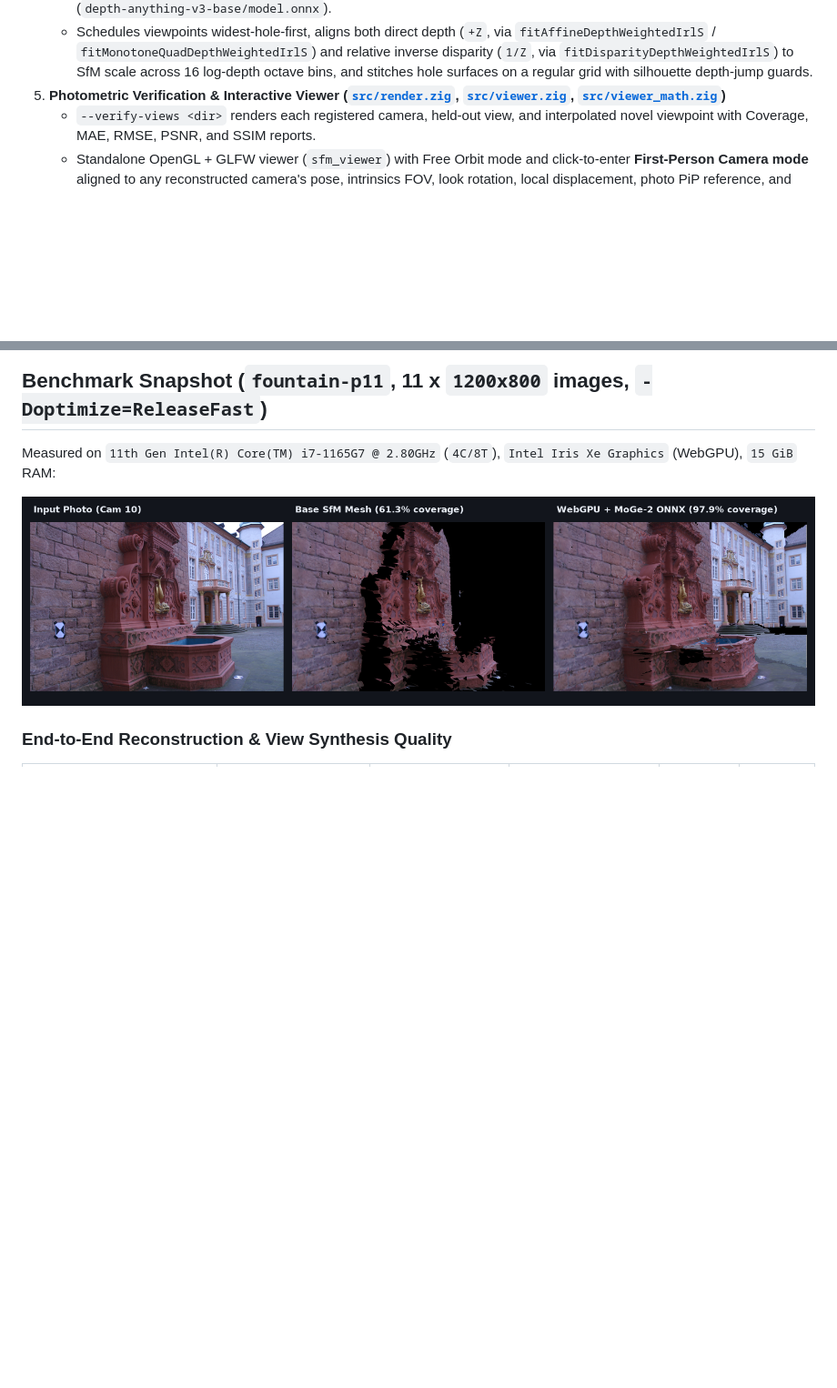
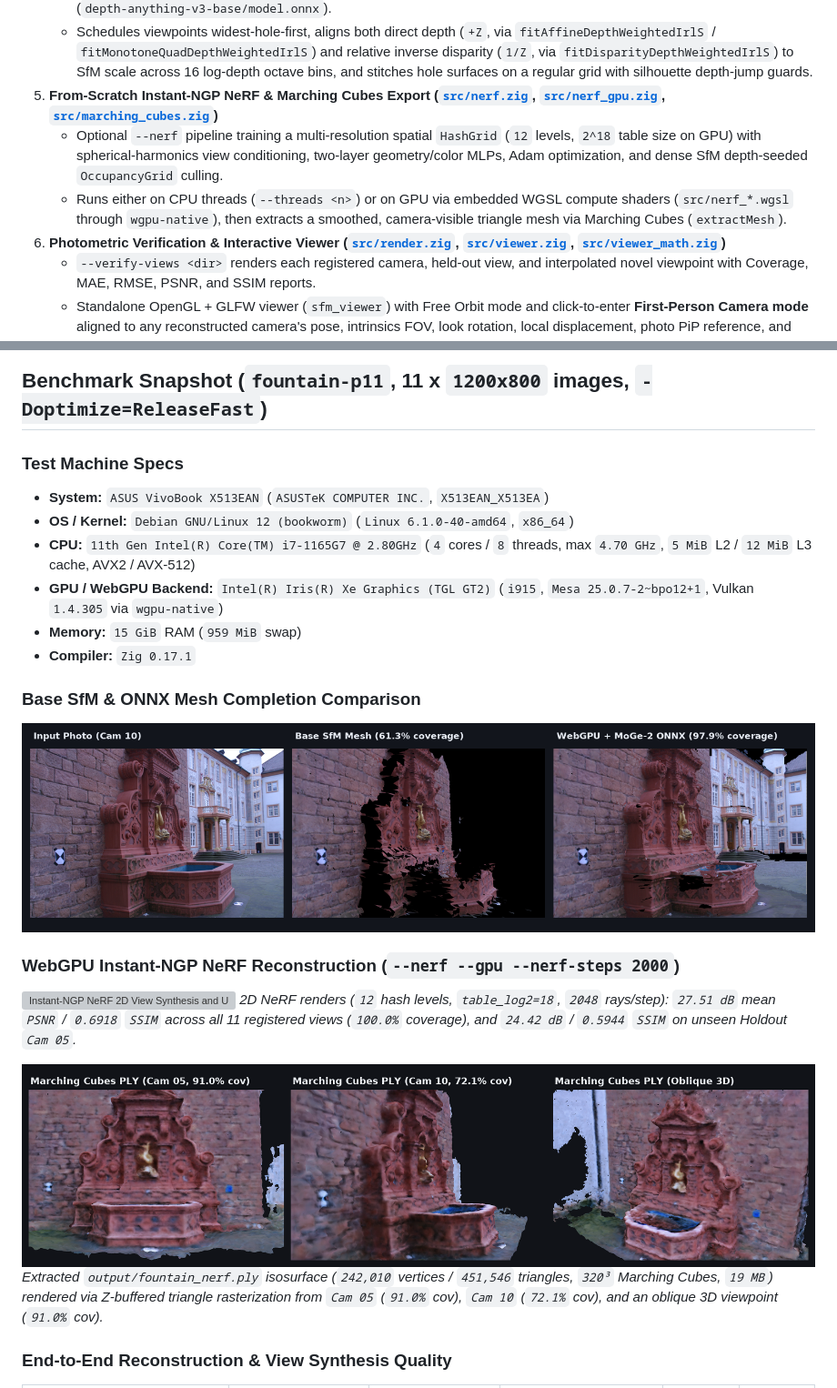
Before and after one commit to Sublime12/3d_reconstruction, a Markdown page: README.md, 2 parts joined by grey strips. Shown at 91% size. GitHub-like rendering; pictures changed too: assets/nerf_mesh.png (added); blank space fills up the shorter version; grey boxes are pictures that could not be loaded.

Commit message:
docs: add test machine specs, NeRF reconstruction visuals, and benchmarks to README

```diff
--- a/README.md
+++ b/README.md
@@ -19,7 +19,10 @@ Starting from a calibrated multi-view photo collection (`K.txt` + images), **`3d
 4. **Optional 3D Transformer Hole Completion ([`src/neural_depth.zig`](src/neural_depth.zig))**
    - Optional `--nn-model <onnx>` pass using native bindings to **ONNX Runtime** (`c_ort.h`) supporting **MoGe-2 ViT-B** (`moge-2-vitb-normal.onnx`), **Depth Anything 2 Base** (`depth-anything-v2-base.onnx`), and **Depth Anything 3 Base** (`depth-anything-v3-base/model.onnx`).
    - Schedules viewpoints widest-hole-first, aligns both direct depth (`+Z`, via `fitAffineDepthWeightedIrlS` / `fitMonotoneQuadDepthWeightedIrlS`) and relative inverse disparity (`1/Z`, via `fitDisparityDepthWeightedIrlS`) to SfM scale across 16 log-depth octave bins, and stitches hole surfaces on a regular grid with silhouette depth-jump guards.
-5. **Photometric Verification & Interactive Viewer ([`src/render.zig`](src/render.zig), [`src/viewer.zig`](src/viewer.zig), [`src/viewer_math.zig`](src/viewer_math.zig))**
+5. **From-Scratch Instant-NGP NeRF & Marching Cubes Export ([`src/nerf.zig`](src/nerf.zig), [`src/nerf_gpu.zig`](src/nerf_gpu.zig), [`src/marching_cubes.zig`](src/marching_cubes.zig))**
+   - Optional `--nerf` pipeline training a multi-resolution spatial `HashGrid` (`12` levels, `2^18` table size on GPU) with spherical-harmonics view conditioning, two-layer geometry/color MLPs, Adam optimization, and dense SfM depth-seeded `OccupancyGrid` culling.
+   - Runs either on CPU threads (`--threads <n>`) or on GPU via embedded WGSL compute shaders (`src/nerf_*.wgsl` through `wgpu-native`), then extracts a smoothed, camera-visible triangle mesh via Marching Cubes (`extractMesh`).
+6. **Photometric Verification & Interactive Viewer ([`src/render.zig`](src/render.zig), [`src/viewer.zig`](src/viewer.zig), [`src/viewer_math.zig`](src/viewer_math.zig))**
    - `--verify-views <dir>` renders each registered camera, held-out view, and interpolated novel viewpoint with Coverage, MAE, RMSE, PSNR, and SSIM reports.
    - Standalone OpenGL + GLFW viewer (`sfm_viewer`) with Free Orbit mode and click-to-enter **First-Person Camera mode** aligned to any reconstructed camera's pose, intrinsics FOV, look rotation, local displacement, photo PiP reference, and aligned photo overlay.
 
@@ -85,9 +101,26 @@ zig build -Doptimize=ReleaseFast
 
 ## Benchmark Snapshot (`fountain-p11`, 11 x `1200x800` images, `-Doptimize=ReleaseFast`)
 
-Measured on `11th Gen Intel(R) Core(TM) i7-1165G7 @ 2.80GHz` (`4C/8T`), `Intel Iris Xe Graphics` (WebGPU), `15 GiB` RAM:
+### Test Machine Specs
+
+- **System:** `ASUS VivoBook X513EAN` (`ASUSTeK COMPUTER INC.`, `X513EAN_X513EA`)
+- **OS / Kernel:** `Debian GNU/Linux 12 (bookworm)` (`Linux 6.1.0-40-amd64`, `x86_64`)
+- **CPU:** `11th Gen Intel(R) Core(TM) i7-1165G7 @ 2.80GHz` (`4` cores / `8` threads, max `4.70 GHz`, `5 MiB` L2 / `12 MiB` L3 cache, AVX2 / AVX-512)
+- **GPU / WebGPU Backend:** `Intel(R) Iris(R) Xe Graphics (TGL GT2)` (`i915`, `Mesa 25.0.7-2~bpo12+1`, Vulkan `1.4.305` via `wgpu-native`)
+- **Memory:** `15 GiB` RAM (`959 MiB` swap)
+- **Compiler:** `Zig 0.17.1`
+
+### Base SfM & ONNX Mesh Completion Comparison
 
 ![Input vs Base SfM vs WebGPU + MoGe-2 ONNX](assets/comparison.png)
+
+### WebGPU Instant-NGP NeRF Reconstruction (`--nerf --gpu --nerf-steps 2000`)
+
+![Instant-NGP NeRF 2D View Synthesis and Unseen Holdout](assets/nerf_comparison.png)
+*2D NeRF renders (`12` hash levels, `table_log2=18`, `2048` rays/step): `27.51 dB` mean `PSNR` / `0.6918` `SSIM` across all 11 registered views (`100.0%` coverage), and `24.42 dB` / `0.5944` `SSIM` on unseen Holdout `Cam 05`.*
+
+![Extracted NeRF Marching Cubes 3D Mesh](assets/nerf_mesh.png)
+*Extracted `output/fountain_nerf.ply` isosurface (`242,010` vertices / `451,546` triangles, `320³` Marching Cubes, `19 MB`) rendered via Z-buffered triangle rasterization from `Cam 05` (`91.0%` cov), `Cam 10` (`72.1%` cov), and an oblique 3D viewpoint (`91.0%` cov).*
 
 ### End-to-End Reconstruction & View Synthesis Quality
 
```
Also changed, not shown: other parts of README.md (+36 -20 lines), 1 other file.
